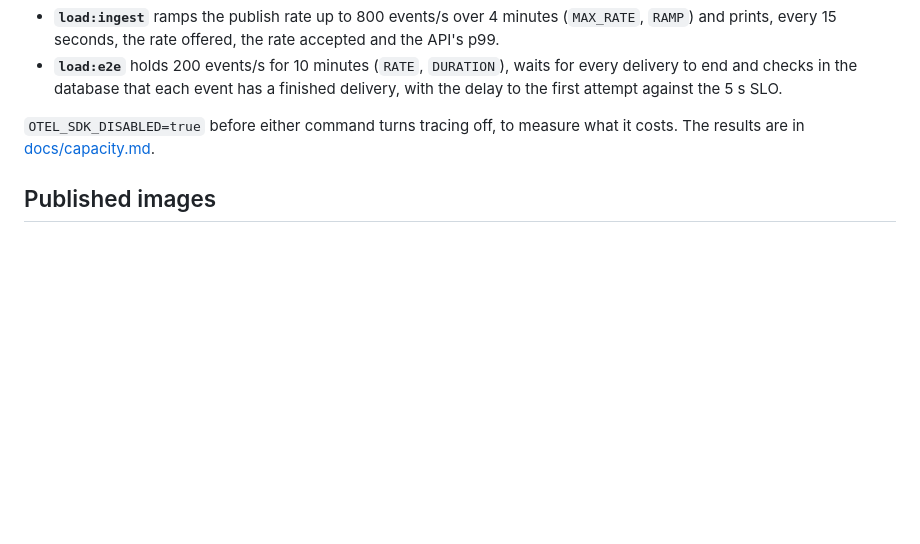
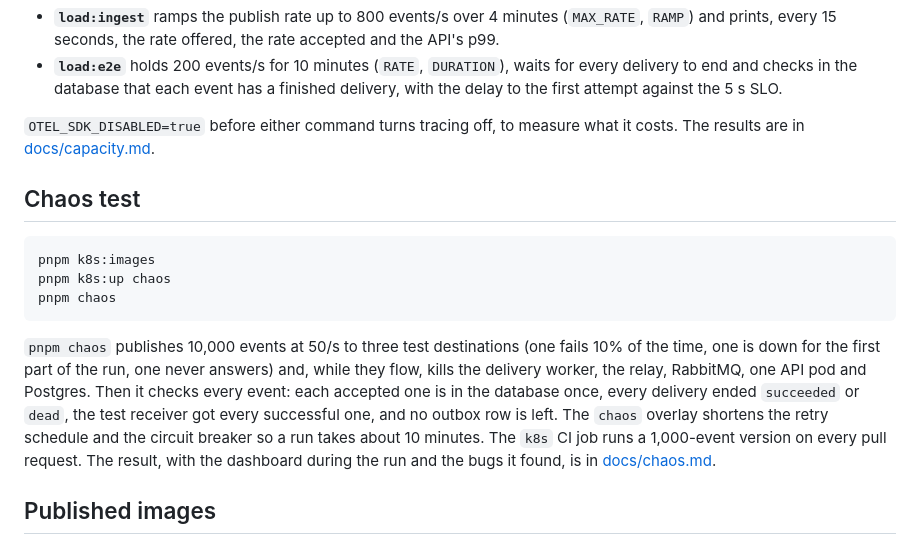
Before and after one commit to klebers022/hookline, a Markdown page: README.md, the part around the change. Drawn GitHub-style; blank space fills up the shorter version.

````diff
--- a/README.md
+++ b/README.md
@@ -247,6 +247,16 @@ The k6 scenarios in `load-tests/` run in a container inside the compose network
 
 `OTEL_SDK_DISABLED=true` before either command turns tracing off, to measure what it costs. The results are in [docs/capacity.md](docs/capacity.md).
 
+## Chaos test
+
+```sh
+pnpm k8s:images
+pnpm k8s:up chaos
+pnpm chaos
+```
+
+`pnpm chaos` publishes 10,000 events at 50/s to three test destinations (one fails 10% of the time, one is down for the first part of the run, one never answers) and, while they flow, kills the delivery worker, the relay, RabbitMQ, one API pod and Postgres. Then it checks every event: each accepted one is in the database once, every delivery ended `succeeded` or `dead`, the test receiver got every successful one, and no outbox row is left. The `chaos` overlay shortens the retry schedule and the circuit breaker so a run takes about 10 minutes. The `k8s` CI job runs a 1,000-event version on every pull request. The result, with the dashboard during the run and the bugs it found, is in [docs/chaos.md](docs/chaos.md).
+
 ## Published images
 
 Every merge to `main` publishes the four images for `linux/amd64` and `linux/arm64`, tagged `sha-<commit>` and `main`, and a `v*` tag adds its version:
````
Also changed, not shown: README.pt-BR.md (+10 -0 lines), docs/chaos.md (added, +115 -0 lines), docs/images/chaos-attempts.png (added), docs/images/chaos-circuits.png (added), docs/images/chaos-load.png (added), docs/images/chaos-queues.png (added).
